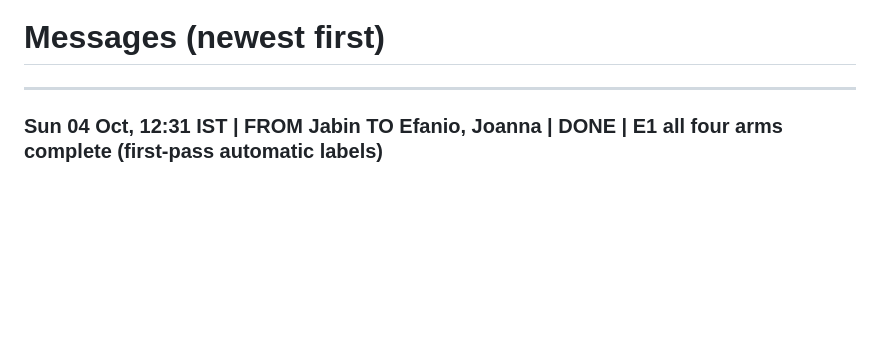
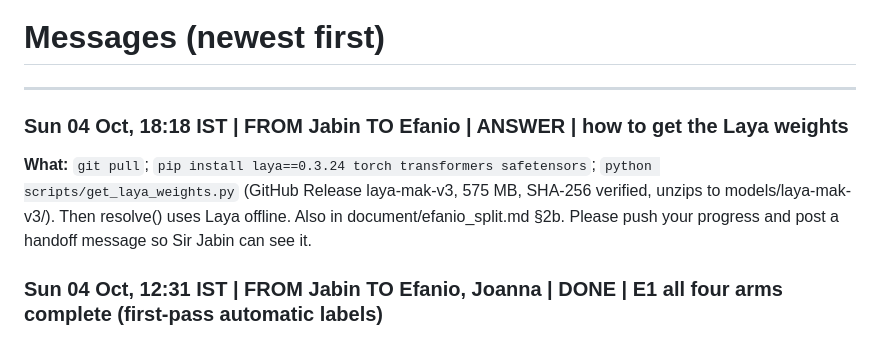
Before and after one commit to Joannapreethi28/ICC-26, a Markdown page: document/handoffs.md, the part around the change. Drawn GitHub-style; blank space fills up the shorter version.

```diff
--- a/document/handoffs.md
+++ b/document/handoffs.md
@@ -42,6 +42,9 @@ This file is the ONLY channel between the two tracks (`jabin_split.md`, `joanna_
 # Messages (newest first)
 
 ---
+
+### Sun 04 Oct, 18:18 IST | FROM Jabin TO Efanio | ANSWER | how to get the Laya weights
+**What:** `git pull`; `pip install laya==0.3.24 torch transformers safetensors`; `python scripts/get_laya_weights.py` (GitHub Release laya-mak-v3, 575 MB, SHA-256 verified, unzips to models/laya-mak-v3/). Then resolve() uses Laya offline. Also in document/efanio_split.md §2b. Please push your progress and post a handoff message so Sir Jabin can see it.
 
 ### Sun 04 Oct, 12:31 IST | FROM Jabin TO Efanio, Joanna | DONE | E1 all four arms complete (first-pass automatic labels)
 **What:** results/e1/tables.md (Llama 3.1 8B q4, preregistered settings; 564 x 3 model arms + 188 layer_text, 0 transport errors). Neutral A+B, WVR (women's record shown) EN: plain .110, prompt_only .189, **layer .528**, layer_text .708; HI: .000 / .000 / **.643** / .893; TA: .000 / .000 / **.429** / .750. Paired bootstrap layer - plain: EN +.418 (CI +.324 to +.516), HI +.643 (+.476 to +.798), TA +.429 (+.262 to +.607); intent-group CIs in the file. MEN_ONLY EN: plain .613 -> layer .308. number_wrong EN: .566 -> .173.
```
Also changed, not shown: CHANGELOG.md (+2 -0 lines), document/efanio_split.md (+8 -0 lines).
